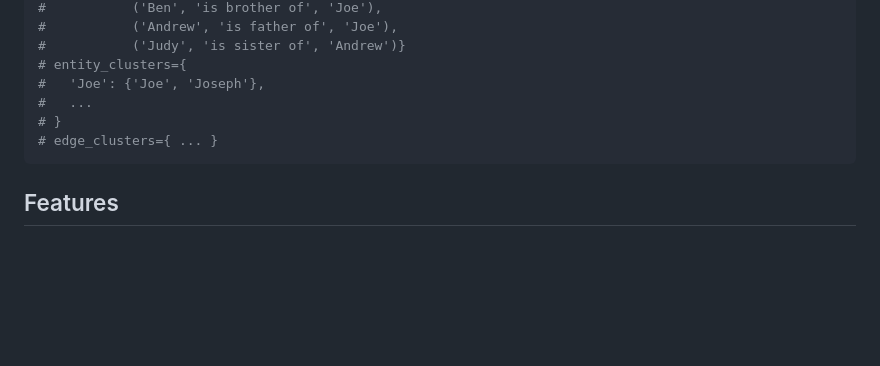
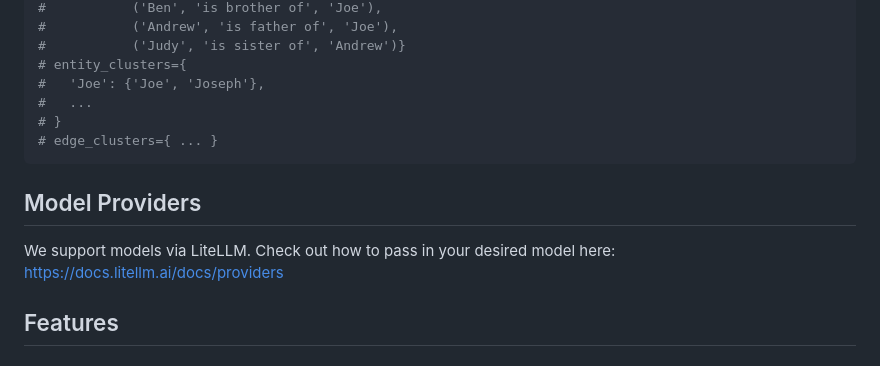
Before and after one commit to tool2000/kgclicker, a Markdown page: README.md, the part around the change. Rendered like a GitHub page; blank space fills up the shorter version.

````diff
--- a/README.md
+++ b/README.md
@@ -131,6 +131,10 @@ clustered_graph = kg.cluster(
 # }
 # edge_clusters={ ... }
 ```
+## Model Providers
+
+We support models via LiteLLM. Check out how to pass in your desired model here: https://docs.litellm.ai/docs/providers
+
 ## Features
 
 ### Chunking Large Texts
````
